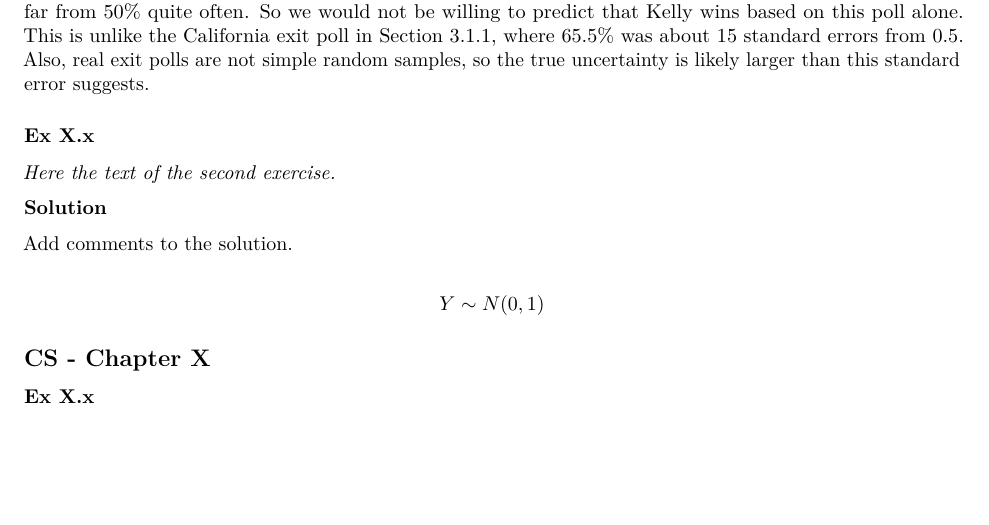
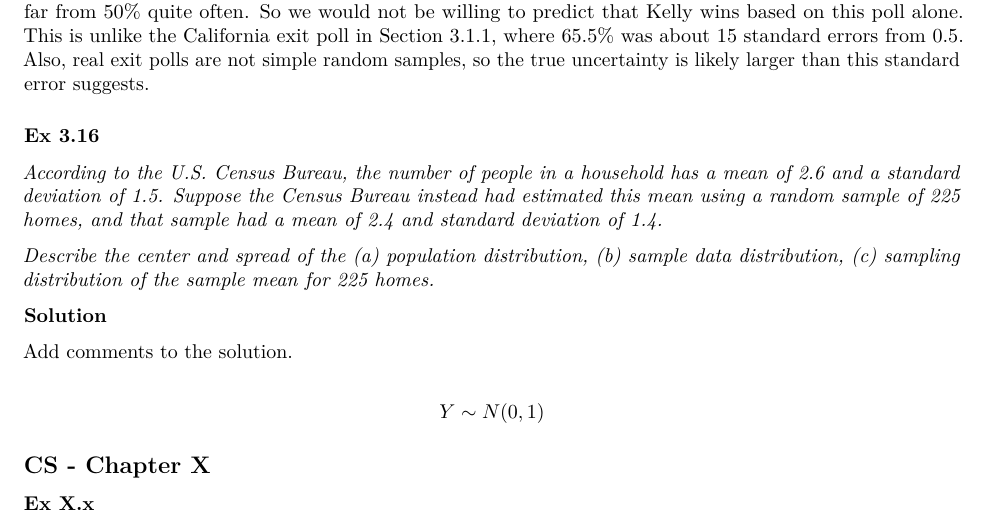
Before and after one commit to marco-secci/HW1-StMethods2627-grH, an R Markdown document (GroupH_HM1.Rmd): part of page 3 of 3, cut so that both start at the same text, the shorter picture padded with empty space. Rendered offline with R 4.5, knitr and Pandoc, then LaTeX, with nearby package versions.

Commit message:
WIP on HM1

```diff
--- a/GroupH_HM1.Rmd
+++ b/GroupH_HM1.Rmd
@@ -69,9 +69,11 @@ So 0.515 is only `r round(z, 2)` standard errors above 0.5. This is well within
 
 **Conclusion.** The poll result is not surprising under the 50% presumption: a tied race produces a poll this far from 50% quite often. So we would not be willing to predict that Kelly wins based on this poll alone. This is unlike the California exit poll in Section 3.1.1, where 65.5% was about 15 standard errors from 0.5. Also, real exit polls are not simple random samples, so the true uncertainty is likely larger than this standard error suggests.
 
-### Ex X.x
+### Ex 3.16
 
-*Here the text of the second exercise.*
+*According to the U.S. Census Bureau, the number of people in a household has a mean of 2.6 and a standard deviation of 1.5. Suppose the Census Bureau instead had estimated this mean using a random sample of 225 homes, and that sample had a mean of 2.4 and standard deviation of 1.4.*
+
+*Describe the center and spread of the (a) population distribution, (b) sample data distribution, (c) sampling distribution of the sample mean for 225 homes.*
 
 **Solution**
 
```
